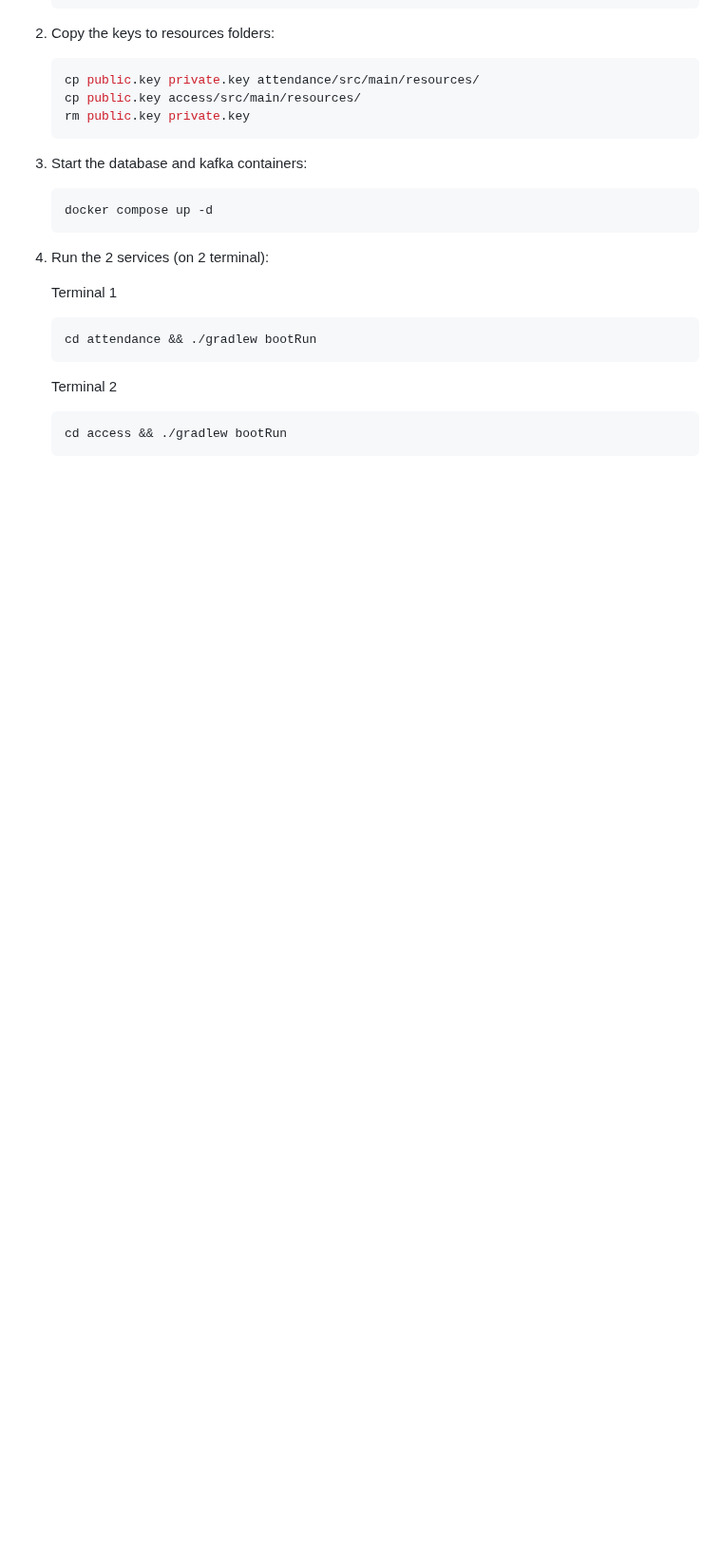
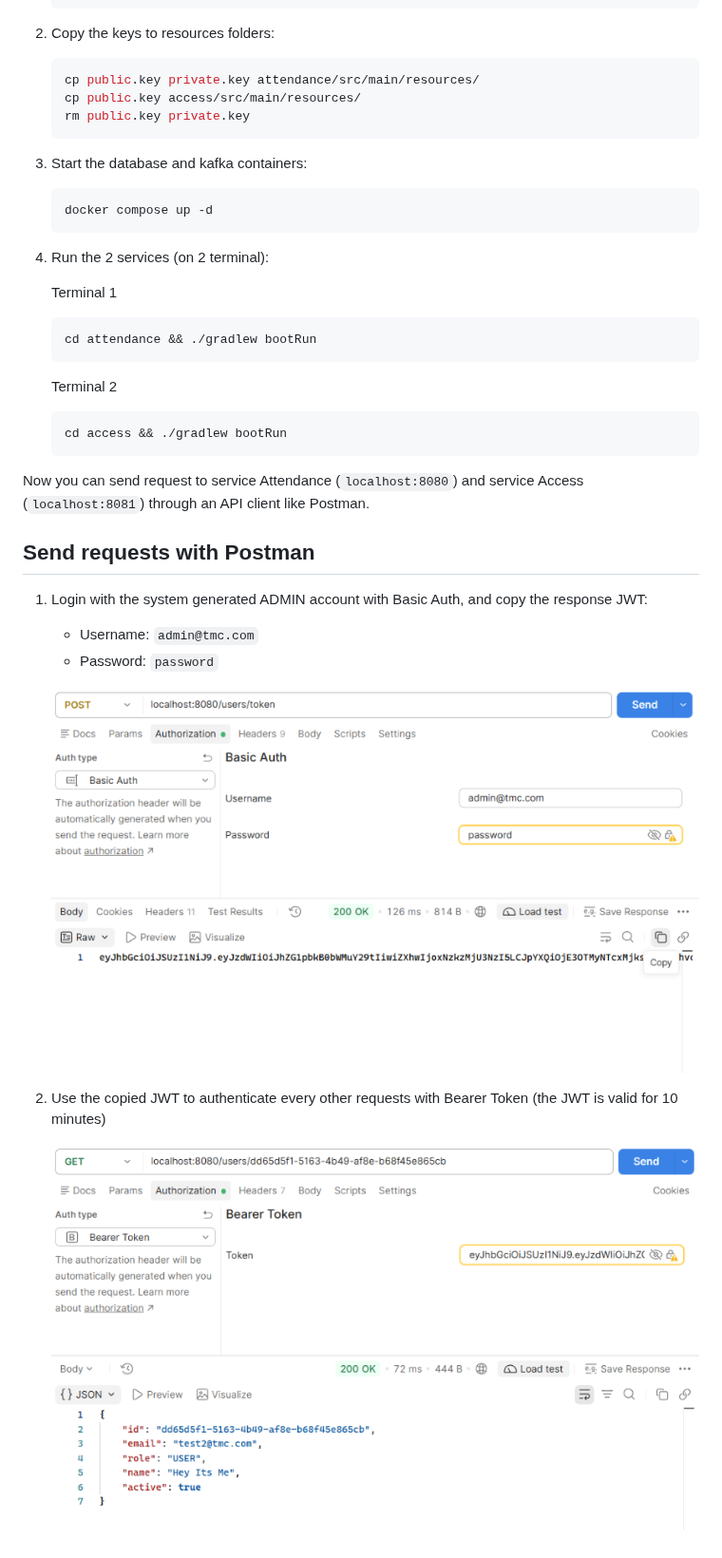
Before and after one commit to trillion1e12/access-control, a Markdown page: README.md, the part around the change. Shown at 95% size. GitHub-like rendering; pictures changed too: figures/bearer.png (added), figures/login.png (added); blank space fills up the shorter version.

Commit message:
doc: how to run

````diff
--- a/README.md
+++ b/README.md
@@ -40,3 +40,18 @@ A Java - Spring Boot implementation for 2 services of the serviced-based archite
     ```bash
     cd access && ./gradlew bootRun
     ```
+
+Now you can send request to service Attendance (`localhost:8080`) and service Access (`localhost:8081`) through an API client like Postman.
+
+## Send requests with Postman
+
+1. Login with the system generated ADMIN account with Basic Auth, and copy the response JWT:
+
+    - Username: `admin@tmc.com`
+    - Password: `password`
+
+    ![Login](figures/login.png)
+
+2. Use the copied JWT to authenticate every other requests with Bearer Token (the JWT is valid for 10 minutes)
+
+    ![Bearer](figures/bearer.png)
````
